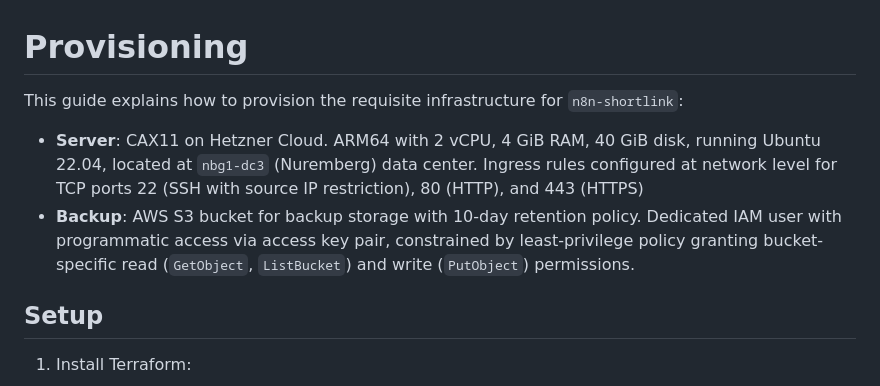
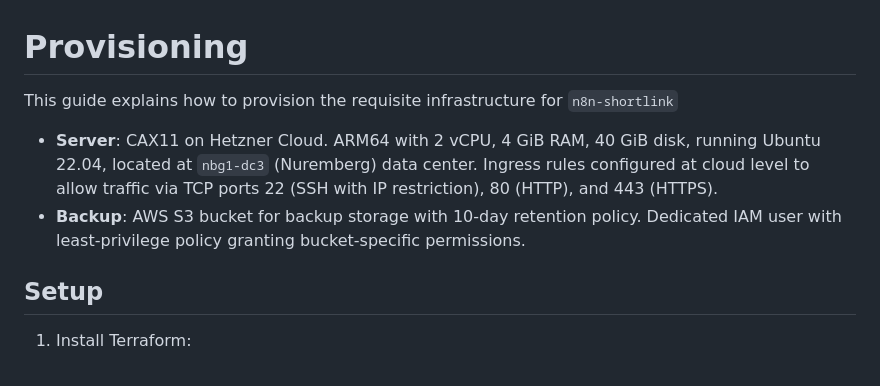
Before and after one commit to ivov/n8n-shortlink, a Markdown page: docs/provision.md, the part around the change. Drawn GitHub-style.

Commit message:
Clearer introduction

```diff
--- a/docs/provision.md
+++ b/docs/provision.md
@@ -1,9 +1,9 @@
 # Provisioning
 
-This guide explains how to provision the requisite infrastructure for `n8n-shortlink`:
+This guide explains how to provision the requisite infrastructure for `n8n-shortlink`
 
-- **Server**: CAX11 on Hetzner Cloud. ARM64 with 2 vCPU, 4 GiB RAM, 40 GiB disk, running Ubuntu 22.04, located at `nbg1-dc3` (Nuremberg) data center. Ingress rules configured at network level for TCP ports 22 (SSH with source IP restriction), 80 (HTTP), and 443 (HTTPS)
-- **Backup**: AWS S3 bucket for backup storage with 10-day retention policy. Dedicated IAM user with programmatic access via access key pair, constrained by least-privilege policy granting bucket-specific read (`GetObject`, `ListBucket`) and write (`PutObject`) permissions.
+- **Server**: CAX11 on Hetzner Cloud. ARM64 with 2 vCPU, 4 GiB RAM, 40 GiB disk, running Ubuntu 22.04, located at `nbg1-dc3` (Nuremberg) data center. Ingress rules configured at cloud level to allow traffic via TCP ports 22 (SSH with IP restriction), 80 (HTTP), and 443 (HTTPS).
+- **Backup**: AWS S3 bucket for backup storage with 10-day retention policy. Dedicated IAM user with least-privilege policy granting bucket-specific permissions.
 
 ## Setup
 
```
